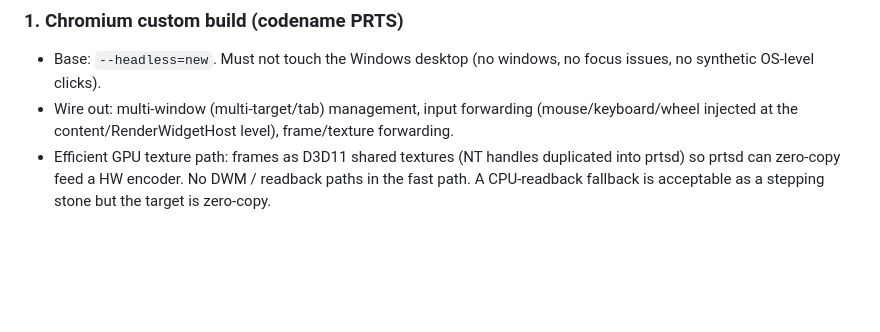
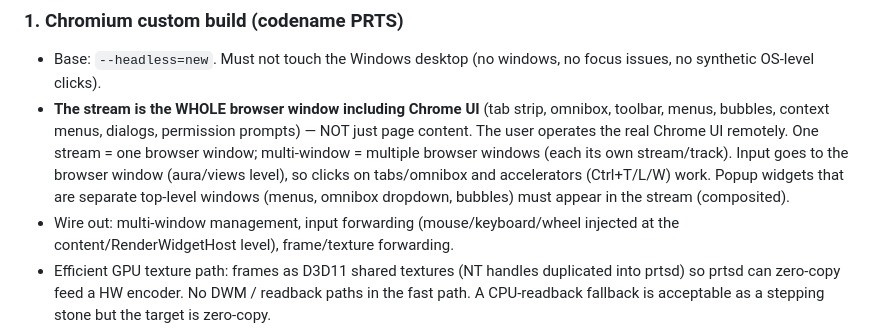
Before and after one commit to FlysoftBeta/prts, a Markdown page: docs/prts/PLAN.md, the part around the change. Rendered like a GitHub page; blank space fills up the shorter version.

Commit message:
PRTS: pivot to whole-window capture (M5); STATUS/PLAN/journal
Co-Authored-By: Claude Opus 5.5 <noreply@anthropic.com>

```diff
--- a/docs/prts/PLAN.md
+++ b/docs/prts/PLAN.md
@@ -17,7 +17,13 @@ PRTS (custom headless Chromium)  --anonymous pipes-->  prtsd (Rust, windows-rs)
 ### 1. Chromium custom build (codename PRTS)
 - Base: `--headless=new`. Must not touch the Windows desktop (no windows, no focus issues,
   no synthetic OS-level clicks).
-- Wire out: multi-window (multi-target/tab) management, input forwarding (mouse/keyboard/wheel
+- **The stream is the WHOLE browser window including Chrome UI** (tab strip, omnibox, toolbar,
+  menus, bubbles, context menus, dialogs, permission prompts) — NOT just page content. The user
+  operates the real Chrome UI remotely. One stream = one browser window; multi-window = multiple
+  browser windows (each its own stream/track). Input goes to the browser window (aura/views level),
+  so clicks on tabs/omnibox and accelerators (Ctrl+T/L/W) work. Popup widgets that are separate
+  top-level windows (menus, omnibox dropdown, bubbles) must appear in the stream (composited).
+- Wire out: multi-window management, input forwarding (mouse/keyboard/wheel
   injected at the content/RenderWidgetHost level), frame/texture forwarding.
 - Efficient GPU texture path: frames as D3D11 shared textures (NT handles duplicated into prtsd)
   so prtsd can zero-copy feed a HW encoder. No DWM / readback paths in the fast path.
```
Also changed, not shown: docs/prts/journal-m4.md (+1 -0 lines).
